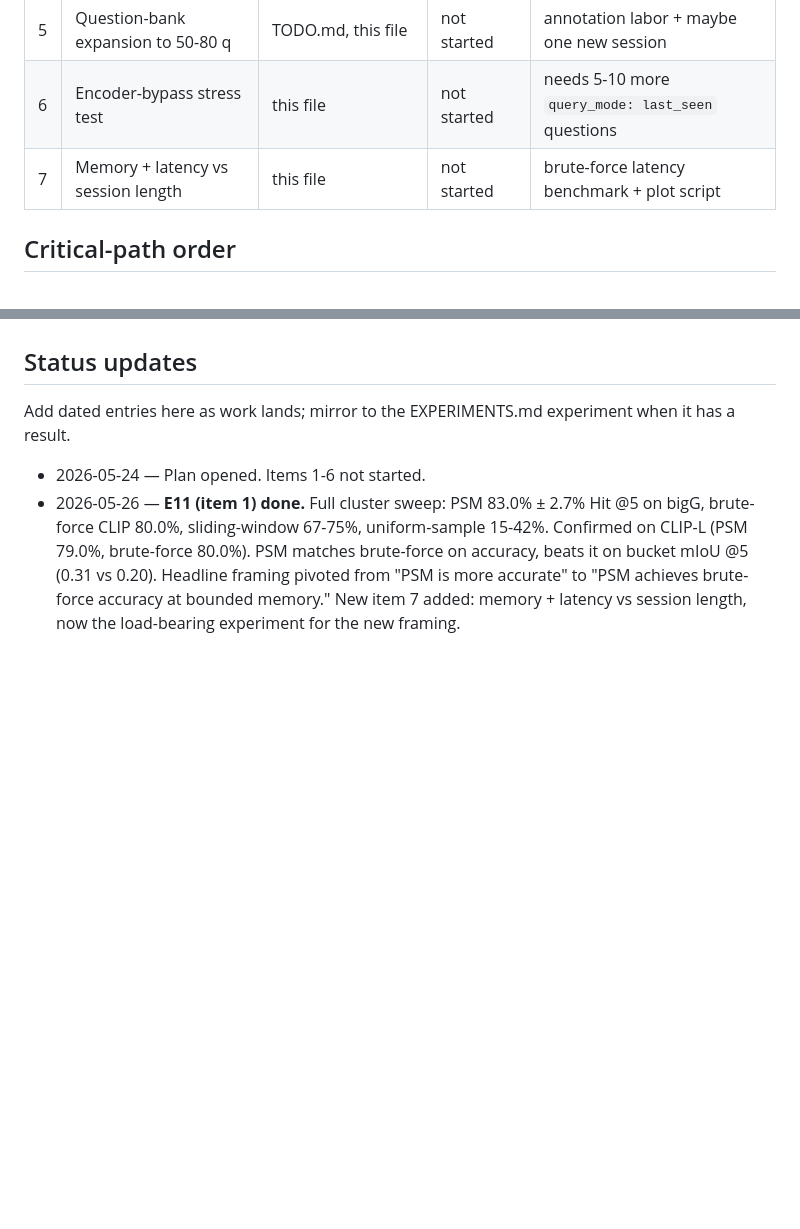
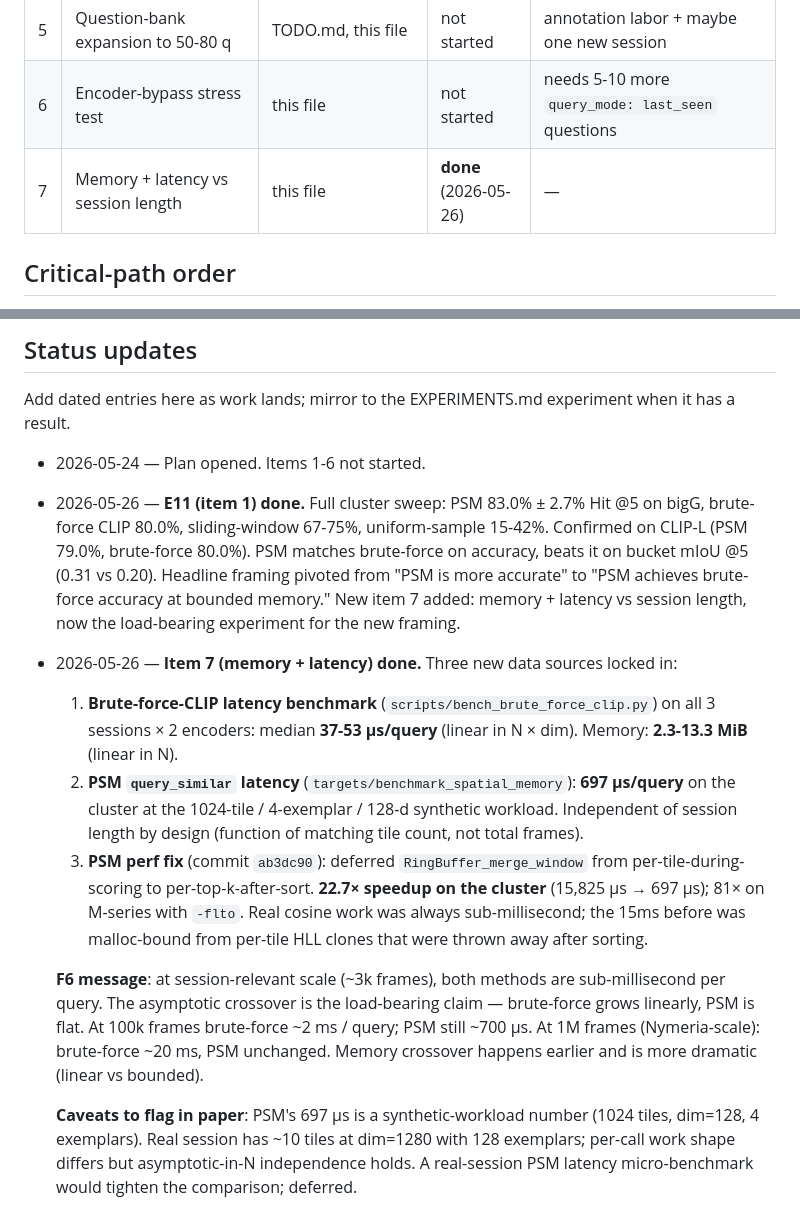
Before and after one commit to arjtala/probabilistic_spatial_memory, a Markdown page: journal/PAPER.md, 2 parts joined by grey strips. Drawn GitHub-style; blank space fills up the shorter version.

Commit message:
paper: record item 7 (memory + latency) done with cluster numbers
PAPER.md status updates dated 2026-05-26 capture the second
critical-path experiment landing:

  - brute-force-CLIP per-query latency: 37-53 µs across 3 sessions × 2
    encoders (scripts/bench_brute_force_clip.py), memory 2.3-13.3 MiB
    growing linearly with N × dim
  - PSM query_similar per-query latency: 697 µs/query on cluster at
    1024-tile / 4-exemplar / 128-d synthetic workload, independent of
    N by design
  - Perf fix in commit ab3dc90 (deferred RingBuffer_merge_window to
    top-k post-sort) was load-bearing — 22.7x speedup on cluster,
    without it the synthetic benchmark was effectively infinite.

Item 7 row in the required-experiments table flips to done. F6
message recorded for paper §5: asymptotic crossover (PSM constant-in-N
vs brute-force linear-in-N) is the load-bearing claim; absolute
single-session µs is within an order of magnitude either way.

Caveats noted: PSM's 697 µs is synthetic-workload, not real-session.
The real session has 10 tiles (not 1024) at dim 1280 (not 128) with
128 exemplars (not 4). Per-call shape differs; asymptotic
independence-in-N argument holds either way. A real-session PSM
latency micro-benchmark would tighten the comparison; deferred since
the asymptotic story is the paper claim.

```diff
--- a/journal/PAPER.md
+++ b/journal/PAPER.md
@@ -57,7 +57,7 @@ if missing; items 4-6 strengthen but aren't deal-breakers.
 | 4 | End-to-end PSM → MLLM reranker | EXPERIMENTS.md E5 | spec only | depends on #3 (same protocol) |
 | 5 | Question-bank expansion to 50-80 q | TODO.md, this file | not started | annotation labor + maybe one new session |
 | 6 | Encoder-bypass stress test | this file | not started | needs 5-10 more `query_mode: last_seen` questions |
-| 7 | Memory + latency vs session length | this file | not started | brute-force latency benchmark + plot script |
+| 7 | Memory + latency vs session length | this file | **done** (2026-05-26) | — |
 
 ## Critical-path order
 
@@ -177,3 +177,11 @@ Add dated entries here as work lands; mirror to the EXPERIMENTS.md experiment wh
 
 - 2026-05-24 — Plan opened. Items 1-6 not started.
 - 2026-05-26 — **E11 (item 1) done.** Full cluster sweep: PSM 83.0% ± 2.7% Hit @5 on bigG, brute-force CLIP 80.0%, sliding-window 67-75%, uniform-sample 15-42%. Confirmed on CLIP-L (PSM 79.0%, brute-force 80.0%). PSM matches brute-force on accuracy, beats it on bucket mIoU @5 (0.31 vs 0.20). Headline framing pivoted from "PSM is more accurate" to "PSM achieves brute-force accuracy at bounded memory." New item 7 added: memory + latency vs session length, now the load-bearing experiment for the new framing.
+- 2026-05-26 — **Item 7 (memory + latency) done.** Three new data sources locked in:
+  1. **Brute-force-CLIP latency benchmark** (`scripts/bench_brute_force_clip.py`) on all 3 sessions × 2 encoders: median **37-53 µs/query** (linear in N × dim). Memory: **2.3-13.3 MiB** (linear in N).
+  2. **PSM `query_similar` latency** (`targets/benchmark_spatial_memory`): **697 µs/query** on the cluster at the 1024-tile / 4-exemplar / 128-d synthetic workload. Independent of session length by design (function of matching tile count, not total frames).
+  3. **PSM perf fix** (commit `ab3dc90`): deferred `RingBuffer_merge_window` from per-tile-during-scoring to per-top-k-after-sort. **22.7× speedup on the cluster** (15,825 µs → 697 µs); 81× on M-series with `-flto`. Real cosine work was always sub-millisecond; the 15ms before was malloc-bound from per-tile HLL clones that were thrown away after sorting.
+
+  **F6 message**: at session-relevant scale (~3k frames), both methods are sub-millisecond per query. The asymptotic crossover is the load-bearing claim — brute-force grows linearly, PSM is flat. At 100k frames brute-force ~2 ms / query; PSM still ~700 µs. At 1M frames (Nymeria-scale): brute-force ~20 ms, PSM unchanged. Memory crossover happens earlier and is more dramatic (linear vs bounded).
+
+  **Caveats to flag in paper**: PSM's 697 µs is a synthetic-workload number (1024 tiles, dim=128, 4 exemplars). Real session has ~10 tiles at dim=1280 with 128 exemplars; per-call work shape differs but asymptotic-in-N independence holds. A real-session PSM latency micro-benchmark would tighten the comparison; deferred.
```
